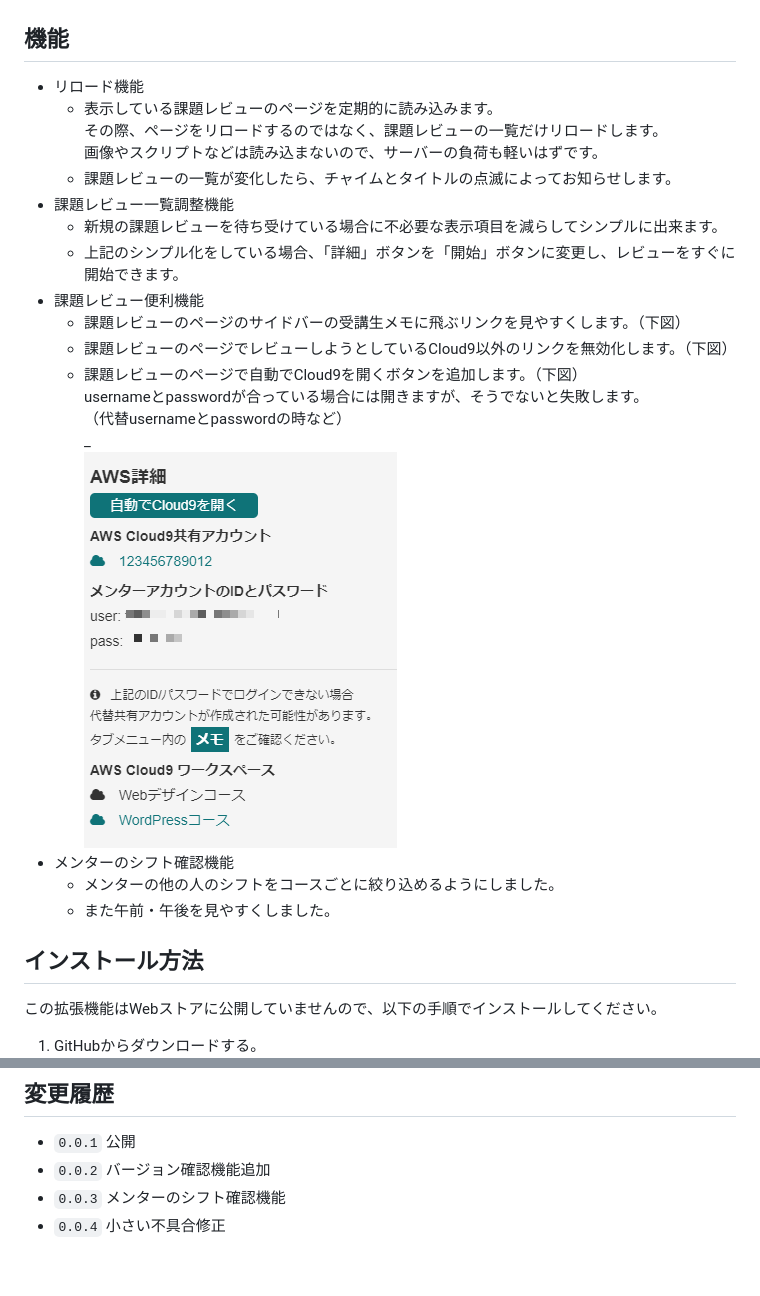
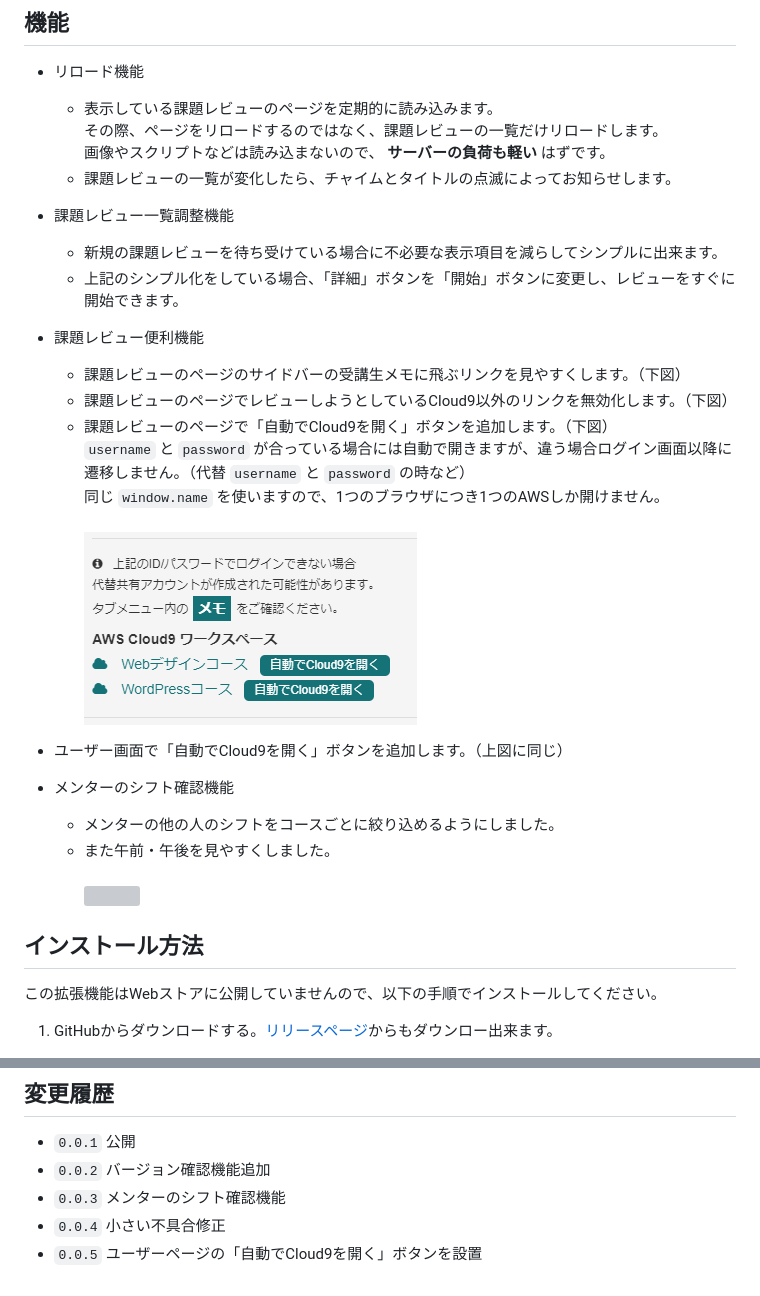
Before and after one commit to ShigeUe/MentorCheckEx, a Markdown page: README.md, 2 parts joined by grey strips. GitHub-like rendering; pictures changed too: images/99dffdc37dd0a4e65cb0e5247846015f.png (added), images/d32a250170ca2c979b54cda7a5b8ae3b.png (deleted); grey boxes are pictures that could not be loaded.

Commit message:
ユーザーページの「自動でCloud9を開く」ボタンを設置

```diff
--- a/README.md
+++ b/README.md
@@ -8,7 +8,7 @@
 - リロード機能
     - 表示している課題レビューのページを定期的に読み込みます。
 その際、ページをリロードするのではなく、課題レビューの一覧だけリロードします。
-画像やスクリプトなどは読み込まないので、サーバーの負荷も軽いはずです。
+画像やスクリプトなどは読み込まないので、 **サーバーの負荷も軽い** はずです。
     - 課題レビューの一覧が変化したら、チャイムとタイトルの点滅によってお知らせします。
 - 課題レビュー一覧調整機能
     - 新規の課題レビューを待ち受けている場合に不必要な表示項目を減らしてシンプルに出来ます。
@@ -16,11 +16,13 @@
 - 課題レビュー便利機能
     - 課題レビューのページのサイドバーの受講生メモに飛ぶリンクを見やすくします。（下図）
     - 課題レビューのページでレビューしようとしているCloud9以外のリンクを無効化します。（下図）
-    - 課題レビューのページで自動でCloud9を開くボタンを追加します。（下図）
-usernameとpasswordが合っている場合には開きますが、そうでないと失敗します。
-（代替usernameとpasswordの時など）
-_
-![](./images/d32a250170ca2c979b54cda7a5b8ae3b.png)
+    - 課題レビューのページで「自動でCloud9を開く」ボタンを追加します。（下図）
+`username` と `password` が合っている場合には自動で開きますが、違う場合ログイン画面以降に遷移しません。（代替 `username` と `password` の時など）
+同じ `window.name` を使いますので、1つのブラウザにつき1つのAWSしか開けません。
+
+![](./images/99dffdc37dd0a4e65cb0e5247846015f.png)
+
+- ユーザー画面で「自動でCloud9を開く」ボタンを追加します。（上図に同じ）
 - メンターのシフト確認機能
     - メンターの他の人のシフトをコースごとに絞り込めるようにしました。
     - また午前・午後を見やすくしました。
@@ -29,7 +34,7 @@ _
 
 この拡張機能はWebストアに公開していませんので、以下の手順でインストールしてください。
 
-1. GitHubからダウンロードする。
+1. GitHubからダウンロードする。[リリースページ](https://github.com/ShigeUe/MentorCheckEx/releases)からもダウンロー出来ます。
 ![](./images/f3cdac7da9390c689c62cf086ae2fb26.png)
 1. 展開したら、 `mentor_check_ex` というフォルダを適当な場所に移動する。
 移動した先がプラグインのインストールフォルダになりますので、インストールしたら移動しないでください。
@@ -85,3 +90,4 @@ GitHubのバージョン情報を取得して、ローカルのバージョン
 - `0.0.2` バージョン確認機能追加
 - `0.0.3` メンターのシフト確認機能
 - `0.0.4` 小さい不具合修正
+- `0.0.5` ユーザーページの「自動でCloud9を開く」ボタンを設置
```
Also changed, not shown: other parts of README.md (+3 -0 lines), 11 other files.
